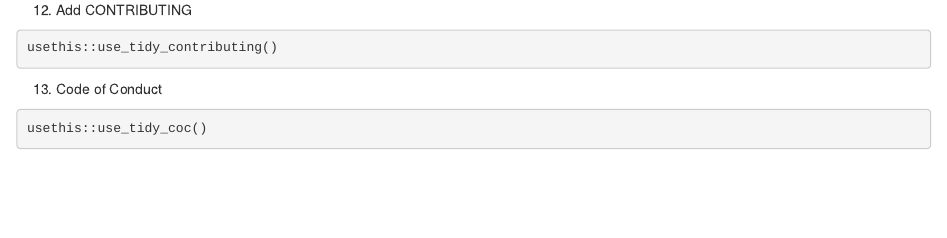
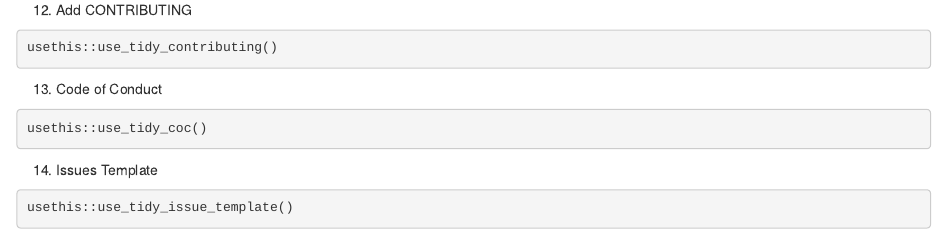
Before and after one commit to timtrice/enhanced_workflowr, an R Markdown document (analysis/index.Rmd): the page in a window 1100 px wide, from 2480 px down. Rendered offline with R 4.5, knitr and Pandoc, with nearby package versions; drawn as R Markdown's standard HTML page in place of the format the file asks for; some code elsewhere in the file could not run offline.

Commit message:
Add Issue template

````diff
--- a/analysis/index.Rmd
+++ b/analysis/index.Rmd
@@ -135,3 +135,9 @@ usethis::use_tidy_contributing()
 ```{r}
 usethis::use_tidy_coc()
 ```
+
+14. Issues Template
+
+```{r}
+usethis::use_tidy_issue_template()
+```
````
Also changed, not shown: .github/ISSUE_TEMPLATE.md (added), 1 other file.
